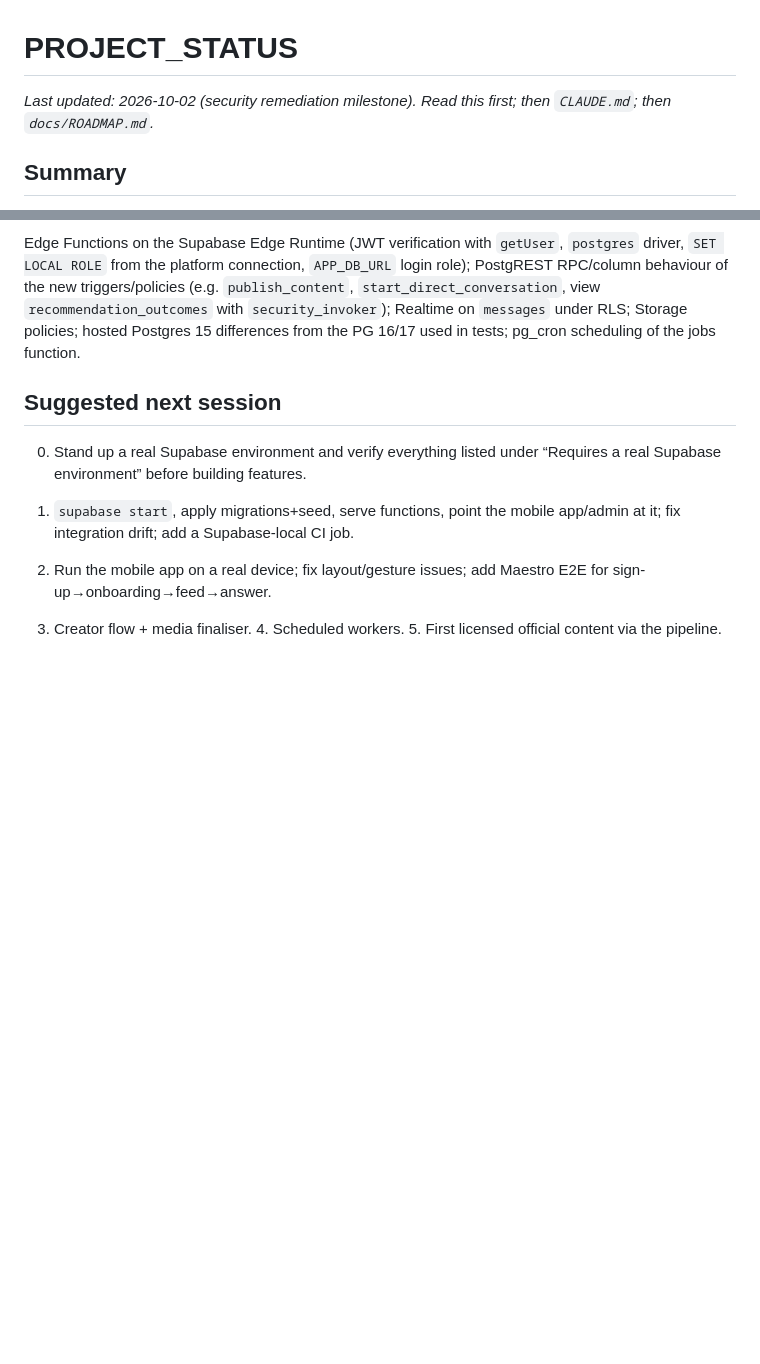
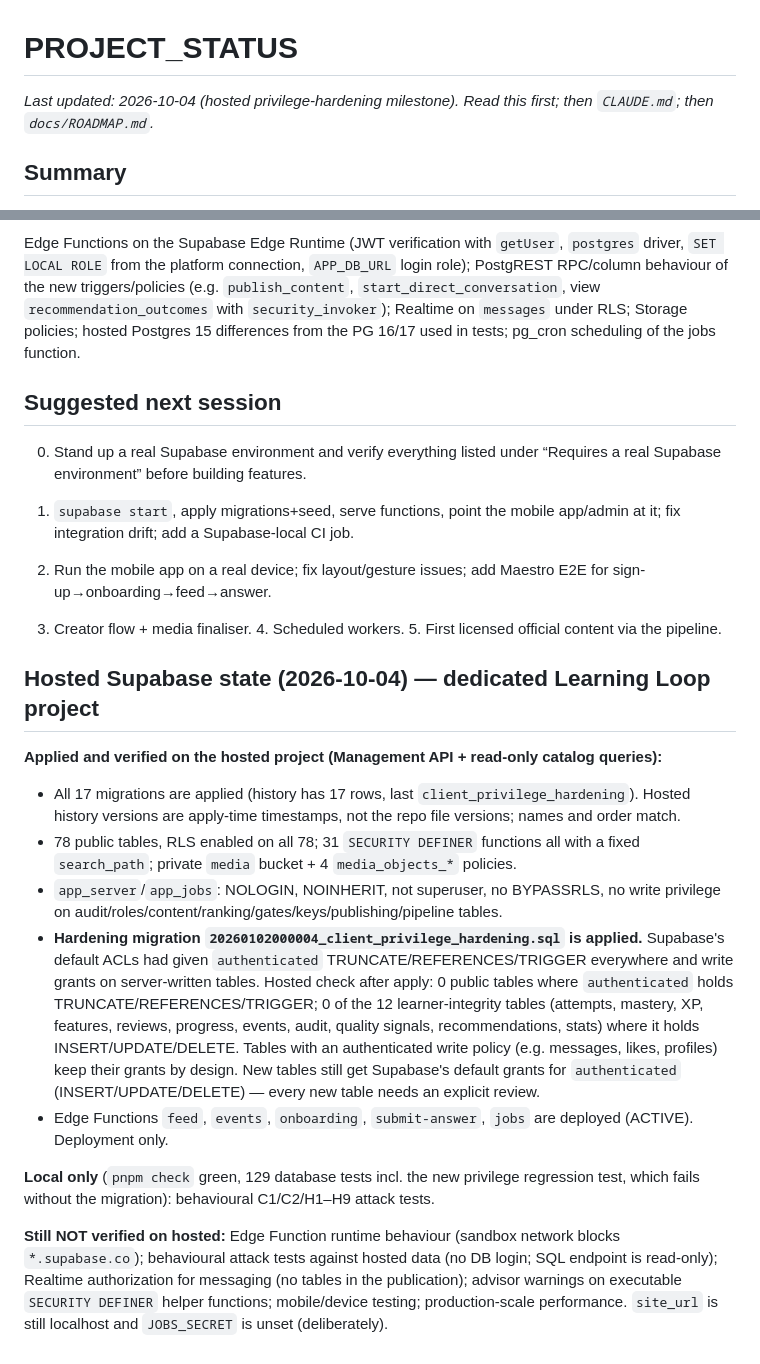
Before and after one commit to bhanujyogi/learning-loop-media, a Markdown page: PROJECT_STATUS.md, 2 parts joined by grey strips. Drawn GitHub-style; blank space fills up the shorter version.

Commit message:
docs: record hosted privilege-hardening migration and verification state
Co-Authored-By: Claude Sonnet 5.5 <noreply@anthropic.com>
Claude-Session: https://claude.ai/code/session_017BGSLcPsmrZzKMTPxUkMXk

```diff
--- a/PROJECT_STATUS.md
+++ b/PROJECT_STATUS.md
@@ -1,6 +1,6 @@
 # PROJECT_STATUS
 
-_Last updated: 2026-10-02 (security remediation milestone). Read this first; then `CLAUDE.md`; then `docs/ROADMAP.md`._
+_Last updated: 2026-10-04 (hosted privilege-hardening milestone). Read this first; then `CLAUDE.md`; then `docs/ROADMAP.md`._
 
 ## Summary
 
@@ -100,3 +100,20 @@ Edge Functions on the Supabase Edge Runtime (JWT verification with `getUser`, `p
 1. `supabase start`, apply migrations+seed, serve functions, point the mobile app/admin at it; fix integration drift; add a Supabase-local CI job.
 2. Run the mobile app on a real device; fix layout/gesture issues; add Maestro E2E for sign-up→onboarding→feed→answer.
 3. Creator flow + media finaliser. 4. Scheduled workers. 5. First licensed official content via the pipeline.
+
+## Hosted Supabase state (2026-10-04) — dedicated Learning Loop project
+
+**Applied and verified on the hosted project (Management API + read-only catalog queries):**
+
+- All 17 migrations are applied (history has 17 rows, last `client_privilege_hardening`). Hosted history versions are apply-time timestamps, not the repo file versions; names and order match.
+- 78 public tables, RLS enabled on all 78; 31 `SECURITY DEFINER` functions all with a fixed `search_path`; private `media` bucket + 4 `media_objects_*` policies.
+- `app_server`/`app_jobs`: NOLOGIN, NOINHERIT, not superuser, no BYPASSRLS, no write privilege on audit/roles/content/ranking/gates/keys/publishing/pipeline tables.
+- **Hardening migration `20260102000004_client_privilege_hardening.sql` is applied.** Supabase's default ACLs had given `authenticated` TRUNCATE/REFERENCES/TRIGGER everywhere and write grants on server-written tables.
+  Hosted check after apply: 0 public tables where `authenticated` holds TRUNCATE/REFERENCES/TRIGGER; 0 of the 12 learner-integrity tables (attempts, mastery, XP, features, reviews, progress, events, audit, quality signals, recommendations, stats) where it holds INSERT/UPDATE/DELETE.
+  Tables with an authenticated write policy (e.g. messages, likes, profiles) keep their grants by design. New tables still get Supabase's default grants for `authenticated` (INSERT/UPDATE/DELETE) — every new table needs an explicit review.
+- Edge Functions `feed`, `events`, `onboarding`, `submit-answer`, `jobs` are deployed (ACTIVE). Deployment only.
+
+**Local only** (`pnpm check` green, 129 database tests incl. the new privilege regression test, which fails without the migration): behavioural C1/C2/H1–H9 attack tests.
+
+**Still NOT verified on hosted:** Edge Function runtime behaviour (sandbox network blocks `*.supabase.co`); behavioural attack tests against hosted data (no DB login; SQL endpoint is read-only); Realtime authorization for messaging
+(no tables in the publication); advisor warnings on executable `SECURITY DEFINER` helper functions; mobile/device testing; production-scale performance. `site_url` is still localhost and `JOBS_SECRET` is unset (deliberately).
```
Also changed, not shown: docs/AUTHORIZATION.md (+6 -0 lines).
